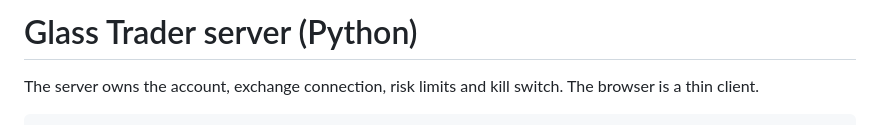
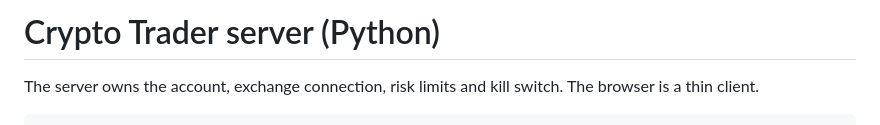
Before and after one commit to jasonzawacki-arch/crypto-trader, a Markdown page: server/README.md, the part around the change. GitHub-like rendering.

```diff
--- a/server/README.md
+++ b/server/README.md
@@ -1,4 +1,4 @@
-# Glass Trader server (Python)
+# Crypto Trader server (Python)
 
 The server owns the account, exchange connection, risk limits and kill switch. The browser is a thin client.
 
```
Also changed, not shown: README.md (+2 -2 lines), docs/ARCHITECTURE.md (+1 -1 lines), docs/screenshots/crypto-trader.jpg (added), docs/screenshots/glass-trader.jpg (deleted), 11 other files.
